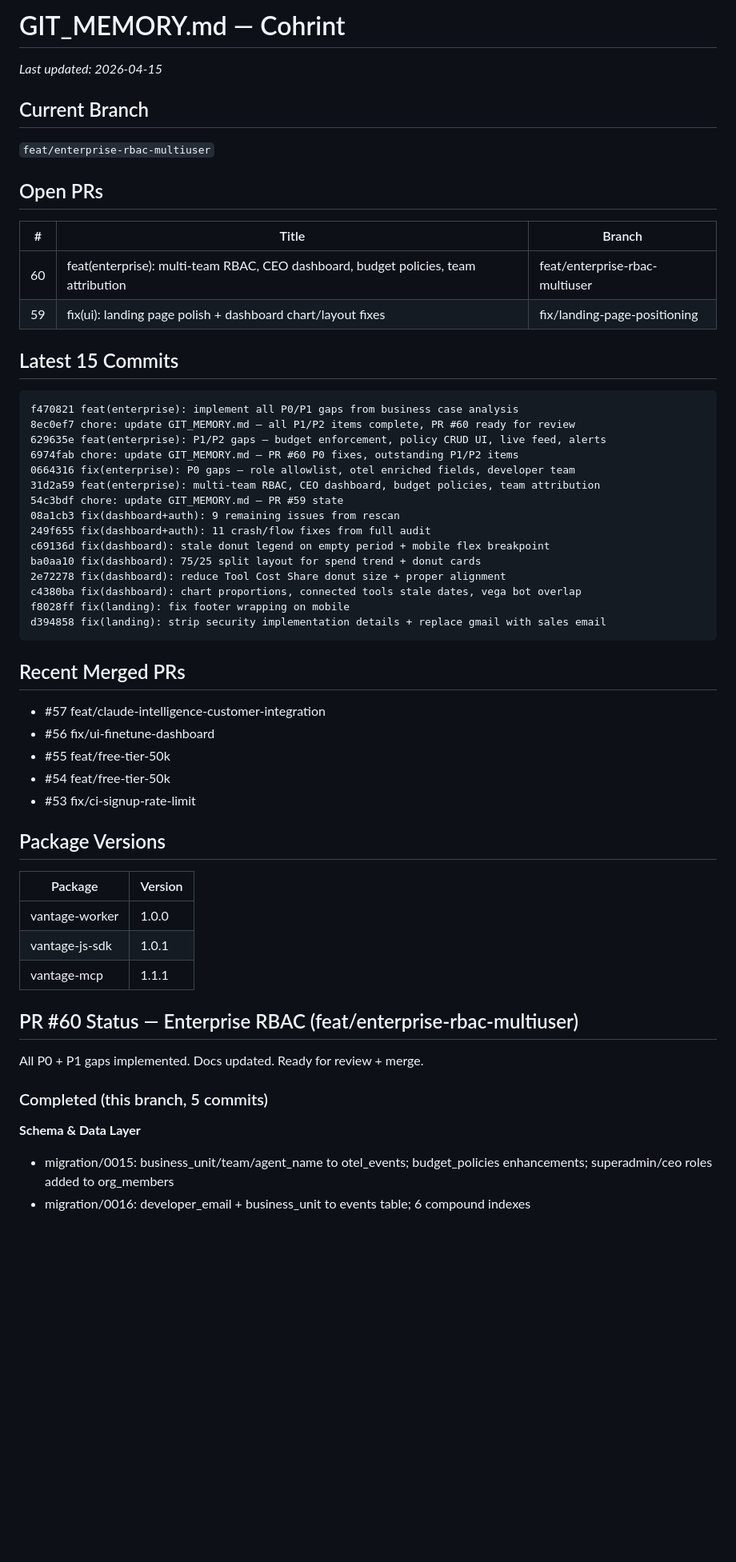
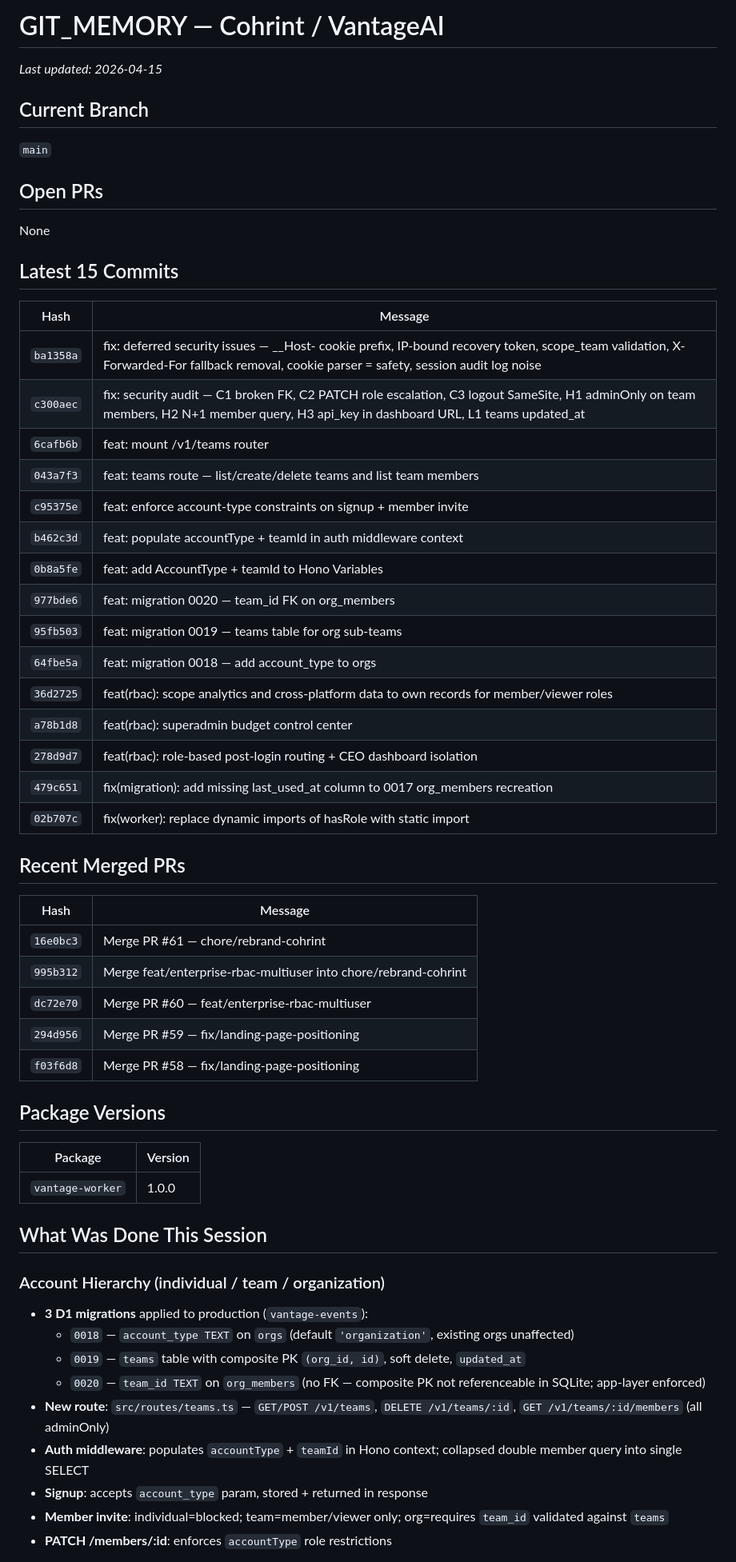
Before and after one commit to VantageAIOps/Cohrint, a Markdown page: GIT_MEMORY.md, the part around one of its changes. Shown at 80% size. GitHub-like rendering; blank space fills up the shorter version.

Commit message:
chore: update GIT_MEMORY — account hierarchy + security fixes shipped

````diff
--- a/GIT_MEMORY.md
+++ b/GIT_MEMORY.md
@@ -1,53 +1,59 @@
-# GIT_MEMORY.md — Cohrint
+# GIT_MEMORY — Cohrint / VantageAI
+
 _Last updated: 2026-04-15_
 
 ## Current Branch
-`feat/enterprise-rbac-multiuser`
+`main`
 
 ## Open PRs
-| # | Title | Branch |
-|---|-------|--------|
-| 60 | feat(enterprise): multi-team RBAC, CEO dashboard, budget policies, team attribution | feat/enterprise-rbac-multiuser |
-| 59 | fix(ui): landing page polish + dashboard chart/layout fixes | fix/landing-page-positioning |
+None
 
 ## Latest 15 Commits
-```
-f470821 feat(enterprise): implement all P0/P1 gaps from business case analysis
-8ec0ef7 chore: update GIT_MEMORY.md — all P1/P2 items complete, PR #60 ready for review
-629635e feat(enterprise): P1/P2 gaps — budget enforcement, policy CRUD UI, live feed, alerts
-6974fab chore: update GIT_MEMORY.md — PR #60 P0 fixes, outstanding P1/P2 items
-0664316 fix(enterprise): P0 gaps — role allowlist, otel enriched fields, developer team
-31d2a59 feat(enterprise): multi-team RBAC, CEO dashboard, budget policies, team attribution
-54c3bdf chore: update GIT_MEMORY.md — PR #59 state
-08a1cb3 fix(dashboard+auth): 9 remaining issues from rescan
-249f655 fix(dashboard+auth): 11 crash/flow fixes from full audit
-c69136d fix(dashboard): stale donut legend on empty period + mobile flex breakpoint
-ba0aa10 fix(dashboard): 75/25 split layout for spend trend + donut cards
-2e72278 fix(dashboard): reduce Tool Cost Share donut size + proper alignment
-c4380ba fix(dashboard): chart proportions, connected tools stale dates, vega bot overlap
-f8028ff fix(landing): fix footer wrapping on mobile
-d394858 fix(landing): strip security implementation details + replace gmail with sales email
-```
+
+| Hash | Message |
+|------|---------|
+| `ba1358a` | fix: deferred security issues — __Host- cookie prefix, IP-bound recovery token, scope_team validation, X-Forwarded-For fallback removal, cookie parser = safety, session audit log noise |
+| `c300aec` | fix: security audit — C1 broken FK, C2 PATCH role escalation, C3 logout SameSite, H1 adminOnly on team members, H2 N+1 member query, H3 api_key in dashboard URL, L1 teams updated_at |
+| `6cafb6b` | feat: mount /v1/teams router |
+| `043a7f3` | feat: teams route — list/create/delete teams and list team members |
+| `c95375e` | feat: enforce account-type constraints on signup + member invite |
+| `b462c3d` | feat: populate accountType + teamId in auth middleware context |
+| `0b8a5fe` | feat: add AccountType + teamId to Hono Variables |
+| `977bde6` | feat: migration 0020 — team_id FK on org_members |
+| `95fb503` | feat: migration 0019 — teams table for org sub-teams |
+| `64fbe5a` | feat: migration 0018 — add account_type to orgs |
+| `36d2725` | feat(rbac): scope analytics and cross-platform data to own records for member/viewer roles |
+| `a78b1d8` | feat(rbac): superadmin budget control center |
+| `278d9d7` | feat(rbac): role-based post-login routing + CEO dashboard isolation |
+| `479c651` | fix(migration): add missing last_used_at column to 0017 org_members recreation |
+| `02b707c` | fix(worker): replace dynamic imports of hasRole with static import |
 
 ## Recent Merged PRs
-- #57 feat/claude-intelligence-customer-integration
-- #56 fix/ui-finetune-dashboard
-- #55 feat/free-tier-50k
-- #54 feat/free-tier-50k
-- #53 fix/ci-signup-rate-limit
+
+| Hash | Message |
+|------|---------|
+| `16e0bc3` | Merge PR #61 — chore/rebrand-cohrint |
+| `995b312` | Merge feat/enterprise-rbac-multiuser into chore/rebrand-cohrint |
+| `dc72e70` | Merge PR #60 — feat/enterprise-rbac-multiuser |
+| `294d956` | Merge PR #59 — fix/landing-page-positioning |
+| `f03f6d8` | Merge PR #58 — fix/landing-page-positioning |
 
 ## Package Versions
+
 | Package | Version |
 |---------|---------|
-| vantage-worker | 1.0.0 |
-| vantage-js-sdk | 1.0.1 |
-| vantage-mcp | 1.1.1 |
+| `vantage-worker` | 1.0.0 |
 
-## PR #60 Status — Enterprise RBAC (feat/enterprise-rbac-multiuser)
-All P0 + P1 gaps implemented. Docs updated. Ready for review + merge.
+## What Was Done This Session
 
-### Completed (this branch, 5 commits)
-**Schema & Data Layer**
-- migration/0015: business_unit/team/agent_name to otel_events; budget_policies enhancements; superadmin/ceo roles added to org_members
-- migration/0016: developer_email + business_unit to events table; 6 compound indexes
+### Account Hierarchy (individual / team / organization)
+- **3 D1 migrations** applied to production (`vantage-events`):
+  - `0018` — `account_type TEXT` on `orgs` (default `'organization'`, existing orgs unaffected)
+  - `0019` — `teams` table with composite PK `(org_id, id)`, soft delete, `updated_at`
+  - `0020` — `team_id TEXT` on `org_members` (no FK — composite PK not referenceable in SQLite; app-layer enforced)
+- **New route**: `src/routes/teams.ts` — `GET/POST /v1/teams`, `DELETE /v1/teams/:id`, `GET /v1/teams/:id/members` (all adminOnly)
+- **Auth middleware**: populates `accountType` + `teamId` in Hono context; collapsed double member query into single SELECT
+- **Signup**: accepts `account_type` param, stored + returned in response
+- **Member invite**: individual=blocked; team=member/viewer only; org=requires `team_id` validated against `teams`
+- **PATCH /members/:id**: enforces `accountType` role restrictions
 
````
Also changed, not shown: other parts of GIT_MEMORY.md (+14 -25 lines).
